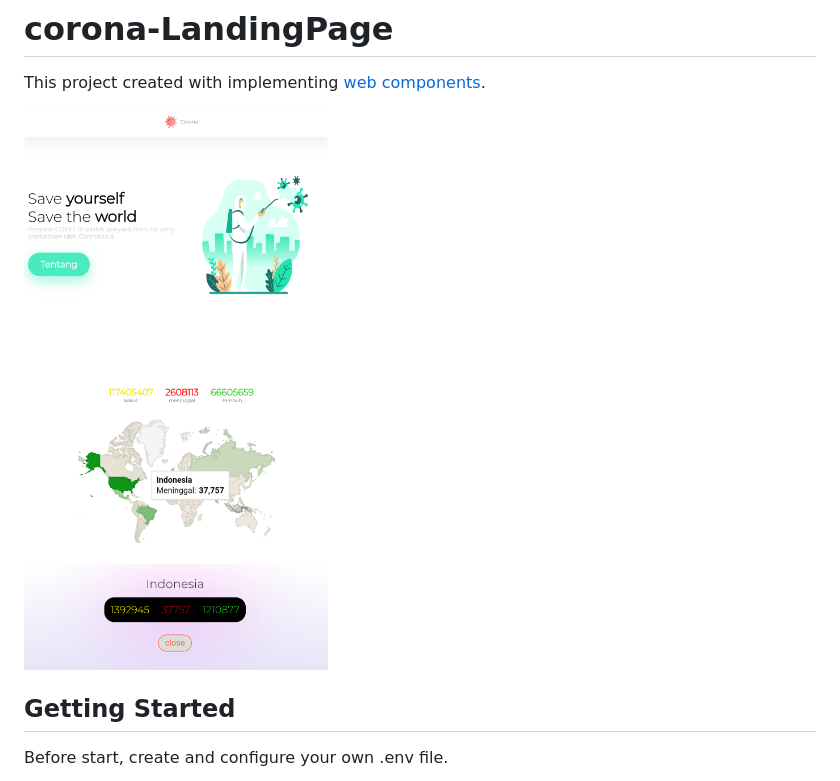
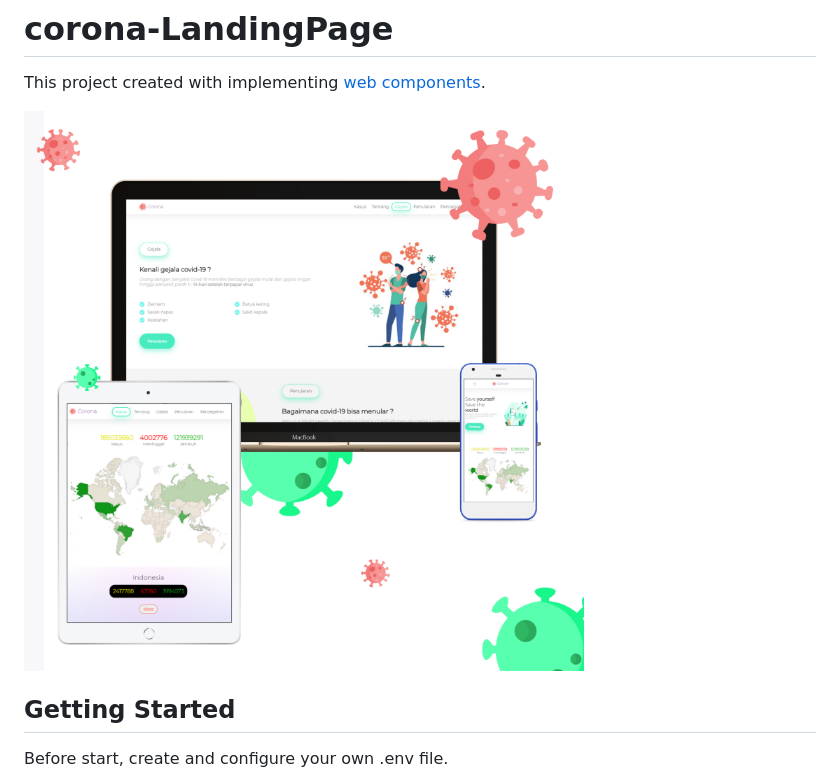
Before and after one commit to AdyPutra3234/corona-LandingPage, a Markdown page: README.md, the part around the change. Rendered like a GitHub page; pictures changed too: corona.png (added), ss.png (deleted).

Commit message:
refactoring & change image project

```diff
--- a/README.md
+++ b/README.md
@@ -2,7 +2,7 @@
 
 This project created with implementing [web components](https://www.webcomponents.org/).
 
-![landing page](./ss.png)
+<img src="./corona.png" alt="corona_landing_page-project" width="600px"/>
 
 ## Getting Started
 
```
Also changed, not shown: 3 other files.
